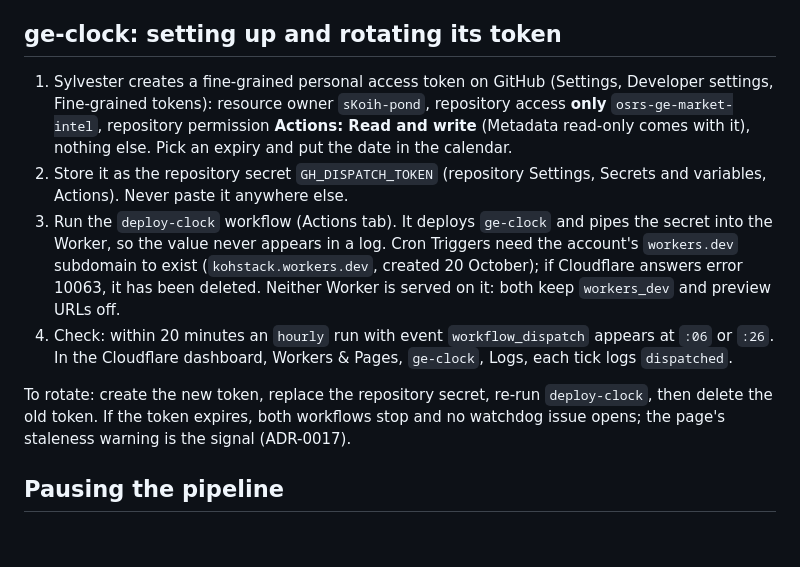
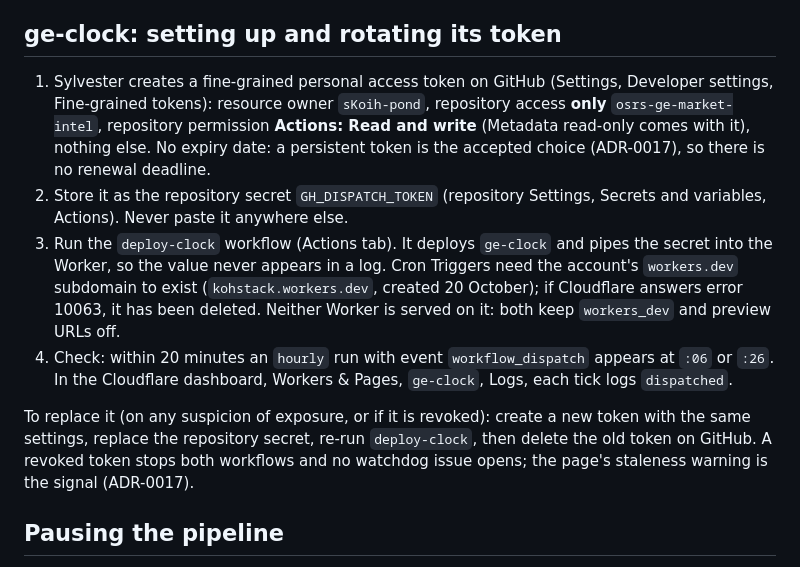
Before and after one commit to sKoih-pond/osrs-ge-market-intel, a Markdown page: docs/runbook.md, the part around the change. GitHub-like rendering; blank space fills up the shorter version.

```diff
--- a/docs/runbook.md
+++ b/docs/runbook.md
@@ -48,12 +48,12 @@ Seen on 20 October 2026: after `hourly.yml` and `watchdog.yml` first landed on `
 
 ## ge-clock: setting up and rotating its token
 
-1. Sylvester creates a fine-grained personal access token on GitHub (Settings, Developer settings, Fine-grained tokens): resource owner `sKoih-pond`, repository access **only** `osrs-ge-market-intel`, repository permission **Actions: Read and write** (Metadata read-only comes with it), nothing else. Pick an expiry and put the date in the calendar.
+1. Sylvester creates a fine-grained personal access token on GitHub (Settings, Developer settings, Fine-grained tokens): resource owner `sKoih-pond`, repository access **only** `osrs-ge-market-intel`, repository permission **Actions: Read and write** (Metadata read-only comes with it), nothing else. No expiry date: a persistent token is the accepted choice (ADR-0017), so there is no renewal deadline.
 2. Store it as the repository secret `GH_DISPATCH_TOKEN` (repository Settings, Secrets and variables, Actions). Never paste it anywhere else.
 3. Run the `deploy-clock` workflow (Actions tab). It deploys `ge-clock` and pipes the secret into the Worker, so the value never appears in a log. Cron Triggers need the account's `workers.dev` subdomain to exist (`kohstack.workers.dev`, created 20 October); if Cloudflare answers error 10063, it has been deleted. Neither Worker is served on it: both keep `workers_dev` and preview URLs off.
 4. Check: within 20 minutes an `hourly` run with event `workflow_dispatch` appears at `:06` or `:26`. In the Cloudflare dashboard, Workers & Pages, `ge-clock`, Logs, each tick logs `dispatched`.
 
-To rotate: create the new token, replace the repository secret, re-run `deploy-clock`, then delete the old token. If the token expires, both workflows stop and no watchdog issue opens; the page's staleness warning is the signal (ADR-0017).
+To replace it (on any suspicion of exposure, or if it is revoked): create a new token with the same settings, replace the repository secret, re-run `deploy-clock`, then delete the old token on GitHub. A revoked token stops both workflows and no watchdog issue opens; the page's staleness warning is the signal (ADR-0017).
 
 ## Pausing the pipeline
 
```
Also changed, not shown: docs/adr/0017-clock-cloudflare-cron-dispatch.md (+4 -3 lines).
